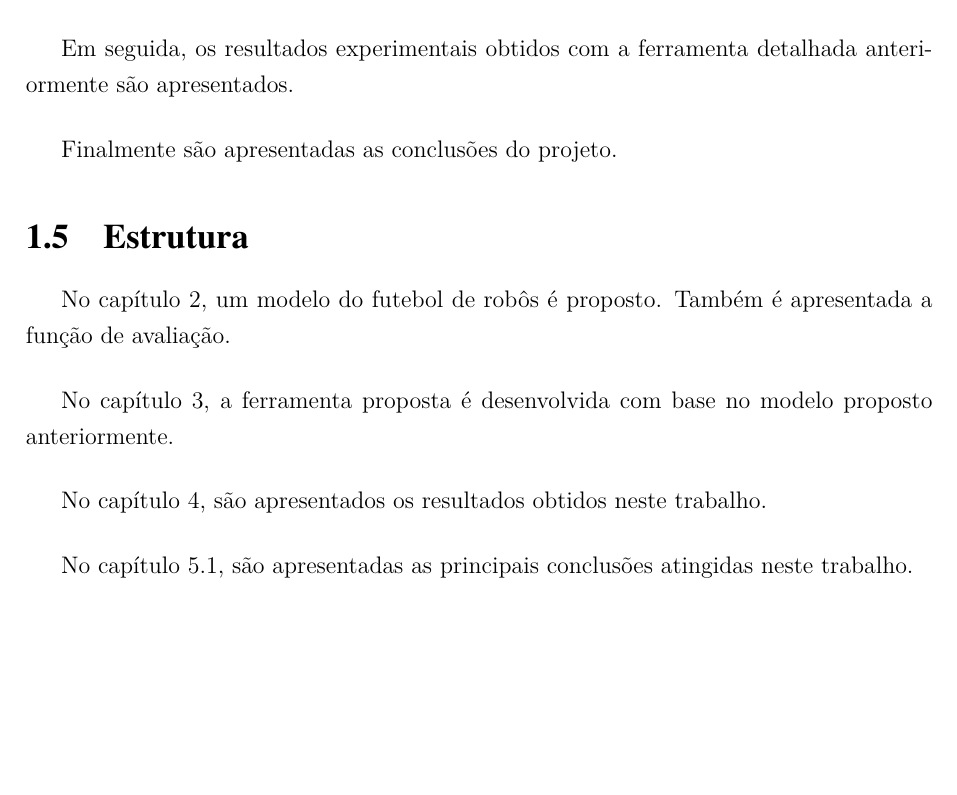
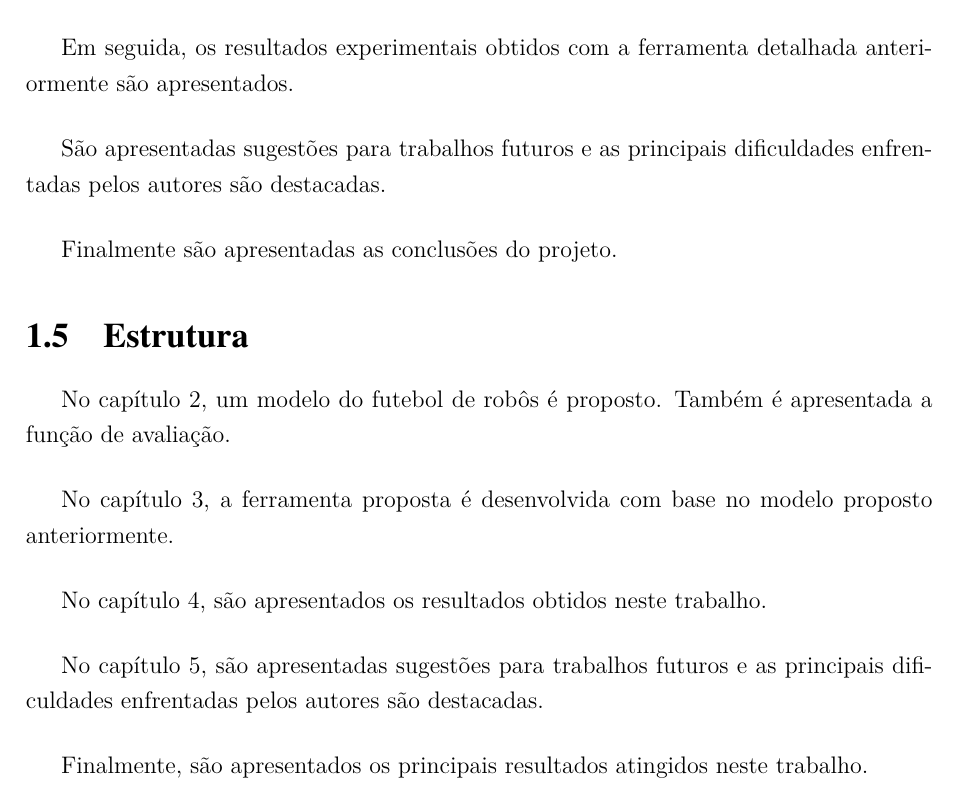
Before and after one commit to VBmgk/pfc-jan-bramigk, a LaTeX thesis (relatorio.tex, which reads doc/introducao.tex): part of page 15 of 71, cut so that both start at the same text, the shorter picture padded with empty space. Compiled offline with pdfLaTeX.

Commit message:
Update: added considerações finais to intro

```diff
--- a/doc/introducao.tex
+++ b/doc/introducao.tex
@@ -144,6 +145,9 @@ Os diverços componentes do sistema são detalhados.
 
 Em seguida, os resultados experimentais obtidos com a ferramenta detalhada
 anteriormente são apresentados.
+
+São apresentadas sugestões para trabalhos futuros e as principais dificuldades
+enfrentadas pelos autores são destacadas.
 
 Finalmente são apresentadas as conclusões do projeto.
 
@@ -161,8 +165,11 @@ base no modelo proposto anteriormente.
 No capítulo~\ref{cap:resultados}, são apresentados os resultados obtidos
 neste trabalho.
 
+% considerações finais
+No capítulo~\ref{cap:cons_finais}, são apresentadas sugestões para trabalhos
+futuros e as principais dificuldades enfrentadas pelos autores são destacadas.
+
 % conclusao
-No capítulo~\ref{cap:conclusao}, são apresentadas as principais conclusões
-atingidas neste trabalho.
+Finalmente, são apresentados os principais resultados atingidos neste trabalho.
 
 % vim: tw=80 et ts=2 sw=2 sts=2
```
Also changed, not shown: doc/cons_finais.tex (+1 -1 lines), doc/introducao.tex (1 more changed lines).
